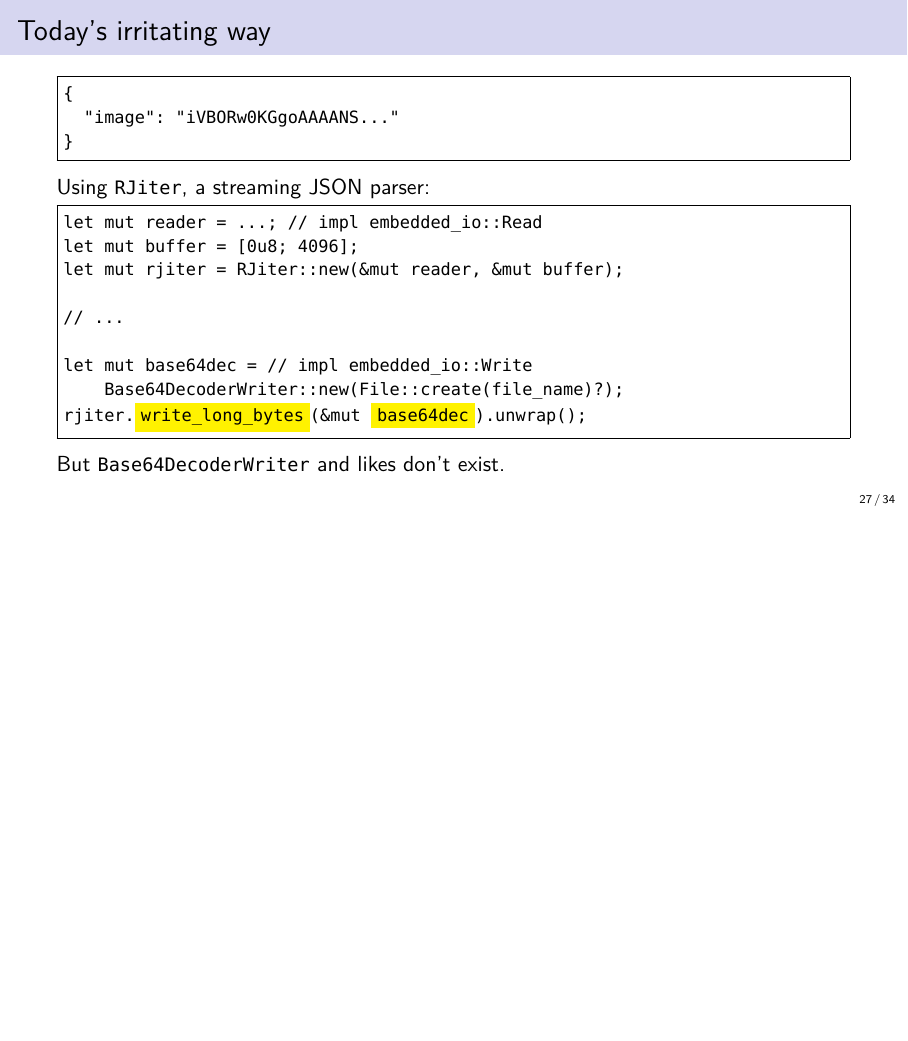
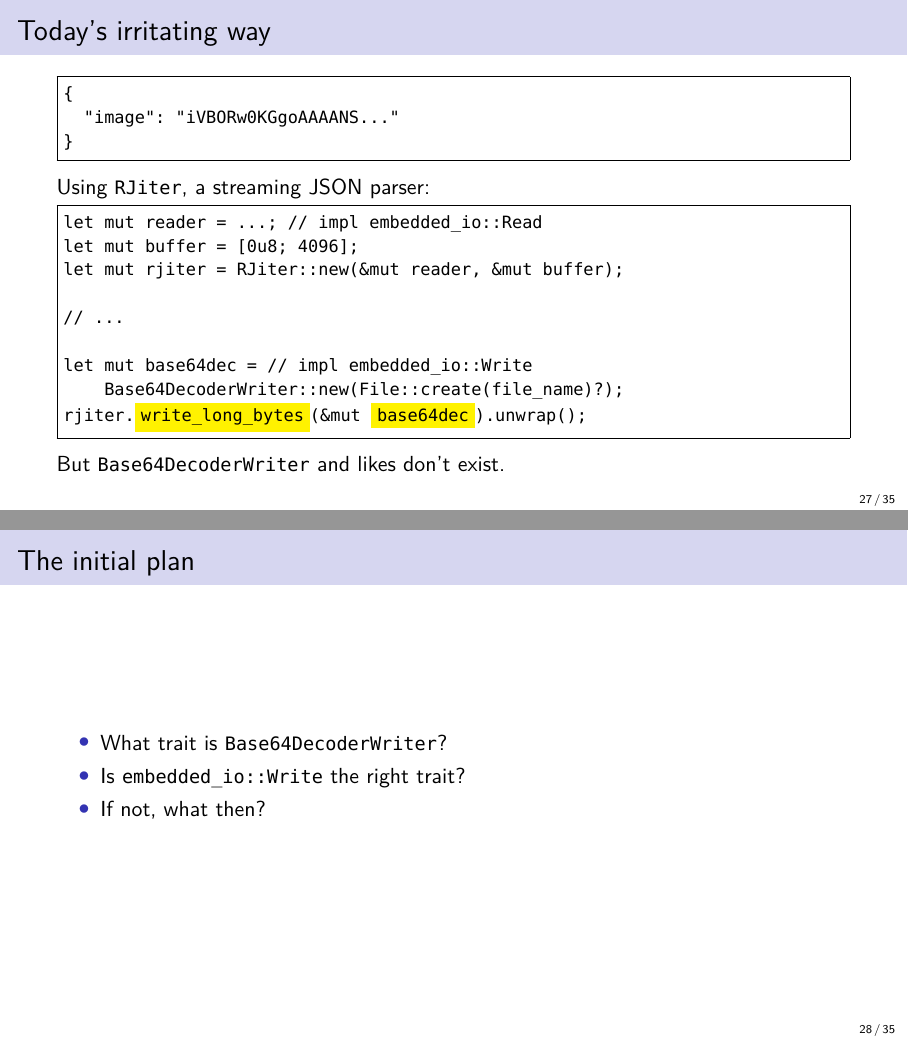
Before and after one commit to olpa/rust-codecs, LaTeX slides (promotion/202611-meetup/rust_cologne.tex): page 27 of 34 before the commit and pages 27 and 28 of 35 after it, the two joined at a grey line, the shorter picture padded with empty space. Compiled offline with XeLaTeX.

Commit message:
Slides: add 'The initial plan' slide to Early stop section
Co-Authored-By: Claude Sonnet 4.6 <noreply@anthropic.com>

```diff
--- a/promotion/202611-meetup/rust_cologne.tex
+++ b/promotion/202611-meetup/rust_cologne.tex
@@ -466,6 +466,14 @@ rjiter.\vhi{write_long_bytes}(&mut \vhi{base64dec}).unwrap();
 But \texttt{Base64DecoderWriter} and likes don't exist.
 \end{frame}
 
+\begin{frame}{The initial plan}
+\begin{itemize}
+\item What trait is \texttt{Base64DecoderWriter}?
+\item Is \texttt{embedded\_io::Write} the right trait?
+\item If not, what then?
+\end{itemize}
+\end{frame}
+
 \begin{frame}[fragile]{Early stop: the idea}
 Original idea: replace with a codec --- pass through or unescape to a \texttt{Sink}.
 
```
